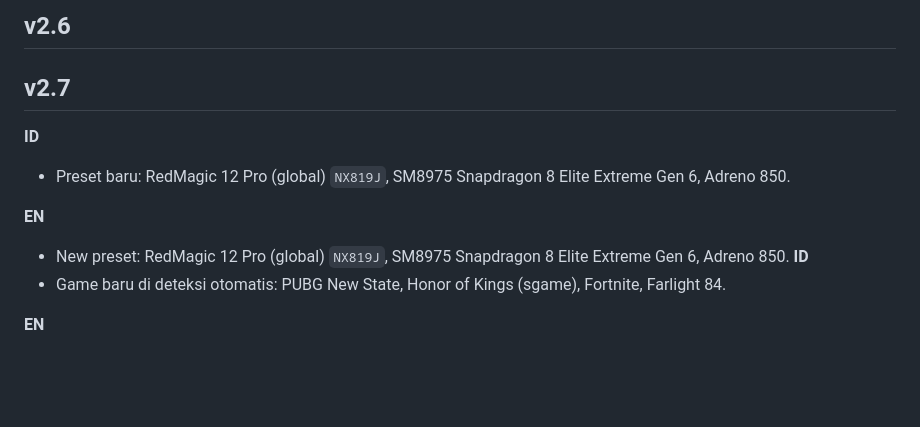
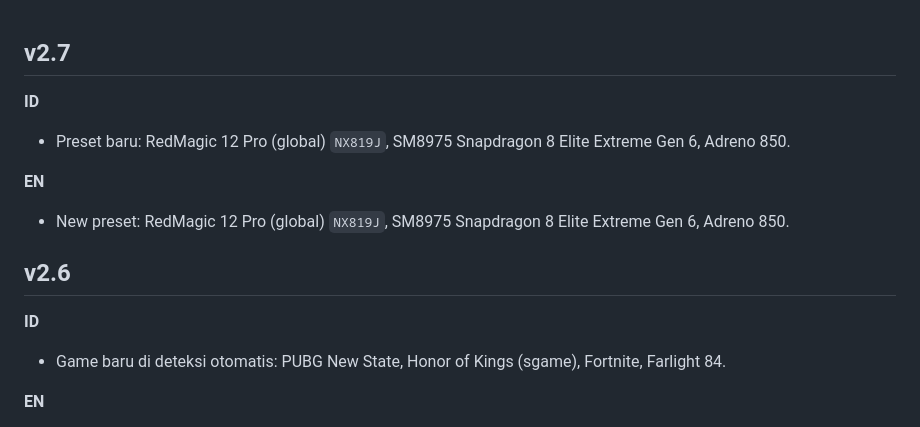
Before and after one commit to Arkael-Dev/Spoofing-Game, a Markdown page: CHANGELOG.md, the part around the change. Rendered like a GitHub page; blank space fills up the shorter version.

Commit message:
Fix changelog order

```diff
--- a/CHANGELOG.md
+++ b/CHANGELOG.md
@@ -1,11 +1,11 @@
-## v2.6
-
 ## v2.7
 **ID**
 - Preset baru: RedMagic 12 Pro (global) `NX819J`, SM8975 Snapdragon 8 Elite Extreme Gen 6, Adreno 850.
 
 **EN**
 - New preset: RedMagic 12 Pro (global) `NX819J`, SM8975 Snapdragon 8 Elite Extreme Gen 6, Adreno 850.
+
+## v2.6
 **ID**
 - Game baru di deteksi otomatis: PUBG New State, Honor of Kings (sgame), Fortnite, Farlight 84.
 
```
